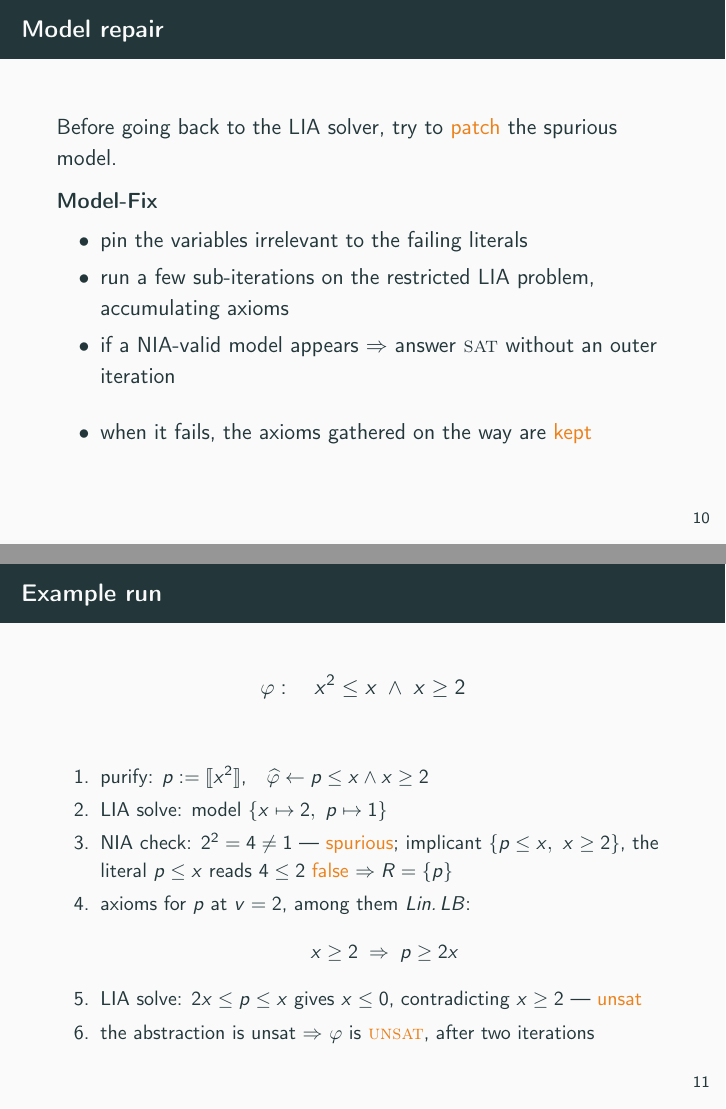
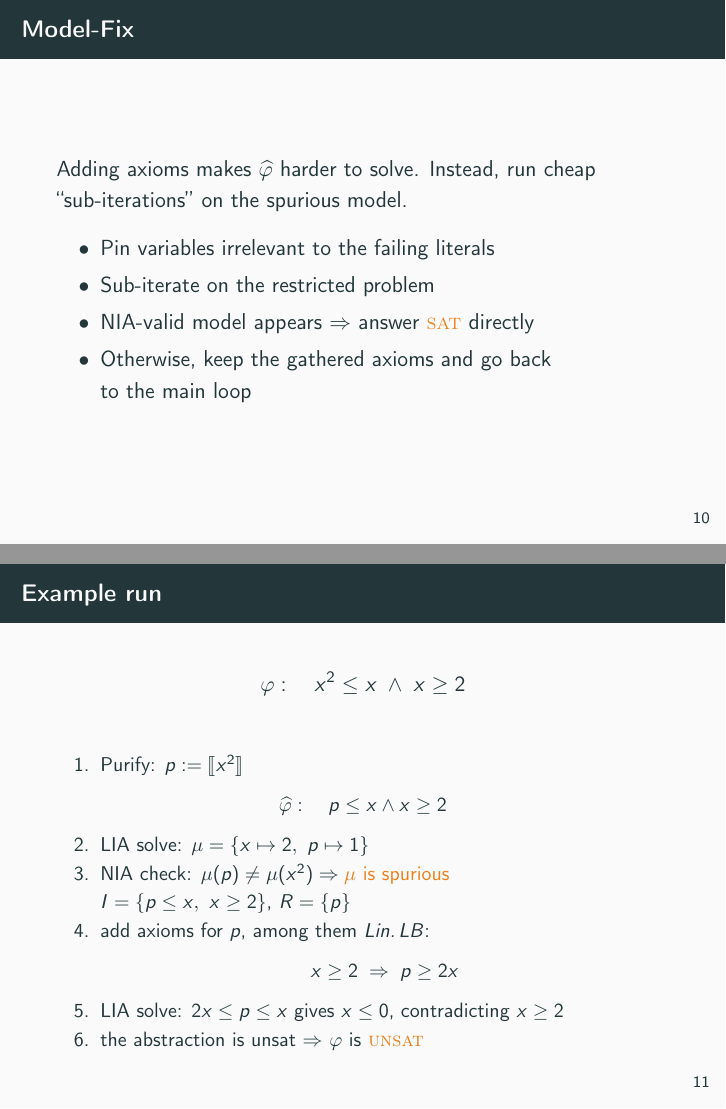
Before and after one commit to MarekDanco/qfn2l, LaTeX slides (paper/talk/talk.tex): pages 24 and 30 of 44 before the commit and pages 25 and 31 of 45 after it, joined at a grey line. Compiled offline with pdfLaTeX.

Commit message:
fix slide up to axioms

```diff
--- a/paper/talk/talk.tex
+++ b/paper/talk/talk.tex
@@ -254,19 +254,15 @@
 	\end{block}
 \end{frame}
 
-\begin{frame}{Model repair}
-	Before going back to the LIA solver, try to \alert{patch} the spurious model.
-	\begin{block}{\textsc{Model-Fix}}
-		\begin{itemize}
-			\item pin the variables irrelevant to the failing literals
-			\item run a few sub-iterations on the restricted LIA problem,
-			      accumulating axioms
-			\item if a NIA-valid model appears $\Rightarrow$ answer \textsc{sat}
-			      without an outer iteration
-		\end{itemize}
-	\end{block}
+\begin{frame}{Model-Fix}
+	Adding axioms makes $\widehat\varphi$ harder to solve. Instead, run cheap
+	``sub-iterations'' on the spurious model.
+	\pause
 	\begin{itemize}
-		\item when it fails, the axioms gathered on the way are \alert{kept}
+		\item Pin variables irrelevant to the failing literals
+		\item Sub-iterate on the restricted problem
+		\item NIA-valid model appears $\Rightarrow$ answer \alert{\textsc{sat}} directly
+		\item Otherwise, keep the gathered axioms and go back\\ to the main loop
 	\end{itemize}
 \end{frame}
 
@@ -276,20 +272,22 @@
 	\]
 	\begin{enumerate}
 		\small
-		\item<1-> purify: $p:=\pure{x^2}$,\quad
-		      $\widehat\varphi\gets p\leq x\land x\geq 2$
-		\item<2-> LIA solve: model $\{x\mapsto 2,\ p\mapsto 1\}$
-		\item<3-> NIA check: $2^2=4\neq 1$ --- \alert{spurious};
-		      implicant $\{p\leq x,\ x\geq 2\}$, the literal $p\leq x$ reads
-		      $4\leq 2$ \alert{false} $\Rightarrow R=\{p\}$
-		\item<4-> axioms for $p$ at $v=2$, among them \textit{Lin.\,LB}:
+		\item<1-> Purify: $\alert<1>{p}:=\pure{x^2}$
+		      \[
+			      \hspace*{-\leftmargin}\makebox[\textwidth][c]{$\widehat\varphi:\quad
+					      \alert<1>{p}\leq x\land x\geq 2$}
+		      \]
+		\item<2-> LIA solve: $\mu=\{x\mapsto 2,\ p\mapsto 1\}$
+		\item<3-> NIA check: $\mu(p) \neq \mu(x^2) \Rightarrow \alert{\text{$\mu$ is spurious}}$\\
+		      $I=\{p\leq x,\ x\geq 2\}$, $R=\{p\}$
+		\item<4-> add axioms for $p$, among them \textit{Lin.\,LB}:
 		      \[
 			      x\geq 2 \;\Rightarrow\; p\geq 2x
 		      \]
 		\item<5-> LIA solve: $2x\leq p\leq x$ gives $x\leq 0$, contradicting
-		      $x\geq 2$ --- \alert{unsat}
+		      $x\geq 2$
 		\item<6-> the abstraction is unsat $\Rightarrow$ $\varphi$ is
-		      \alert{\textsc{unsat}}, after two iterations
+		      \alert{\textsc{unsat}}
 	\end{enumerate}
 \end{frame}
 
```
Also changed, not shown: paper/talk/talk.tex (4 more changed lines), 2 other files.
